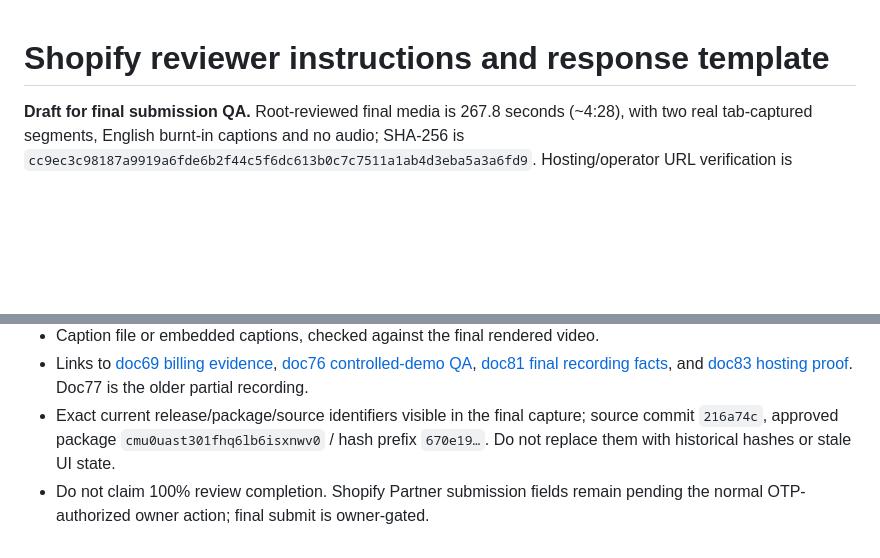
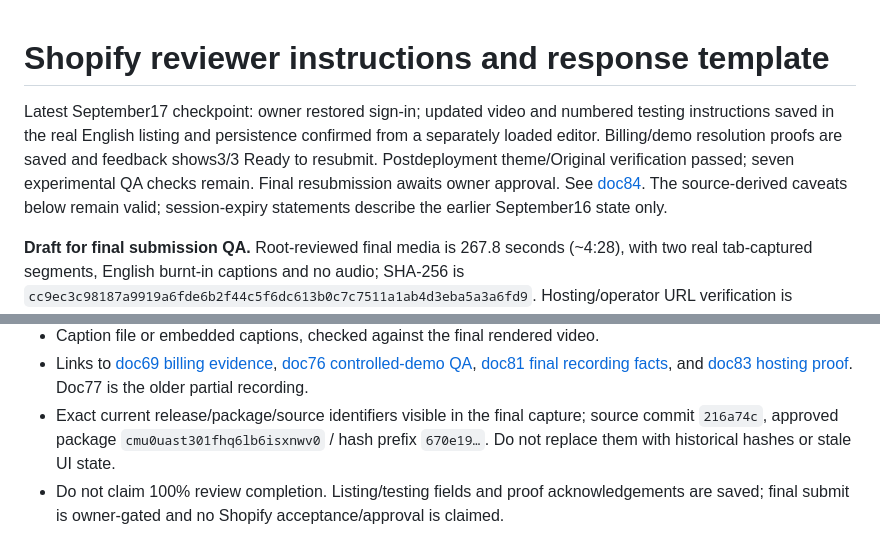
Before and after one commit to flapp-ai/pagnetic, a Markdown page: docs/82-reviewer-instructions-20260916.md, 2 parts joined by grey strips. Drawn GitHub-style; blank space fills up the shorter version.

Commit message:
Record saved Shopify review materials and final approval handoff

```diff
--- a/docs/82-reviewer-instructions-20260916.md
+++ b/docs/82-reviewer-instructions-20260916.md
@@ -1,4 +1,6 @@
 # Shopify reviewer instructions and response template
+
+Latest September17 checkpoint: owner restored sign-in; updated video and numbered testing instructions saved in the real English listing and persistence confirmed from a separately loaded editor. Billing/demo resolution proofs are saved and feedback shows3/3 Ready to resubmit. Postdeployment theme/Original verification passed; seven experimental QA checks remain. Final resubmission awaits owner approval. See [doc84](./84-shopify-resubmission-preparation-20260917.md). The source-derived caveats below remain valid; session-expiry statements describe the earlier September16 state only.
 
 **Draft for final submission QA.** Root-reviewed final media is 267.8 seconds (~4:28), with two real tab-captured segments, English burnt-in captions and no audio; SHA-256 is `cc9ec3c98187a9919a6fde6b2f44c5f6dc613b0c7c7511a1ab4d3eba5a3a6fd9`. Hosting/operator URL verification is recorded in [doc83](./83-reviewer-media-deployment-20260916.md). Only final Shopify submission requires fresh owner approval.
 
@@ -57,4 +59,4 @@ Pagnetic team
 - Caption file or embedded captions, checked against the final rendered video.
 - Links to [doc69 billing evidence](./69-shopify-billing-demo-remediation.md), [doc76 controlled-demo QA](./76-test1-demo-implementation-qa.md), [doc81 final recording facts](./81-reviewer-recording-20260916.md), and [doc83 hosting proof](./83-reviewer-media-deployment-20260916.md). Doc77 is the older partial recording.
 - Exact current release/package/source identifiers visible in the final capture; source commit `216a74c`, approved package `cmu0uast301fhq6lb6isxnwv0` / hash prefix `670e19…`. Do not replace them with historical hashes or stale UI state.
-- Do not claim 100% review completion. Shopify Partner submission fields remain pending the normal OTP-authorized owner action; final submit is owner-gated.
+- Do not claim 100% review completion. Listing/testing fields and proof acknowledgements are saved; final submit is owner-gated and no Shopify acceptance/approval is claimed.
```
Also changed, not shown: docs/78-shopify-resubmission-draft.md (+3 -3 lines), docs/84-shopify-resubmission-preparation-20260917.md (added, +24 -0 lines).
